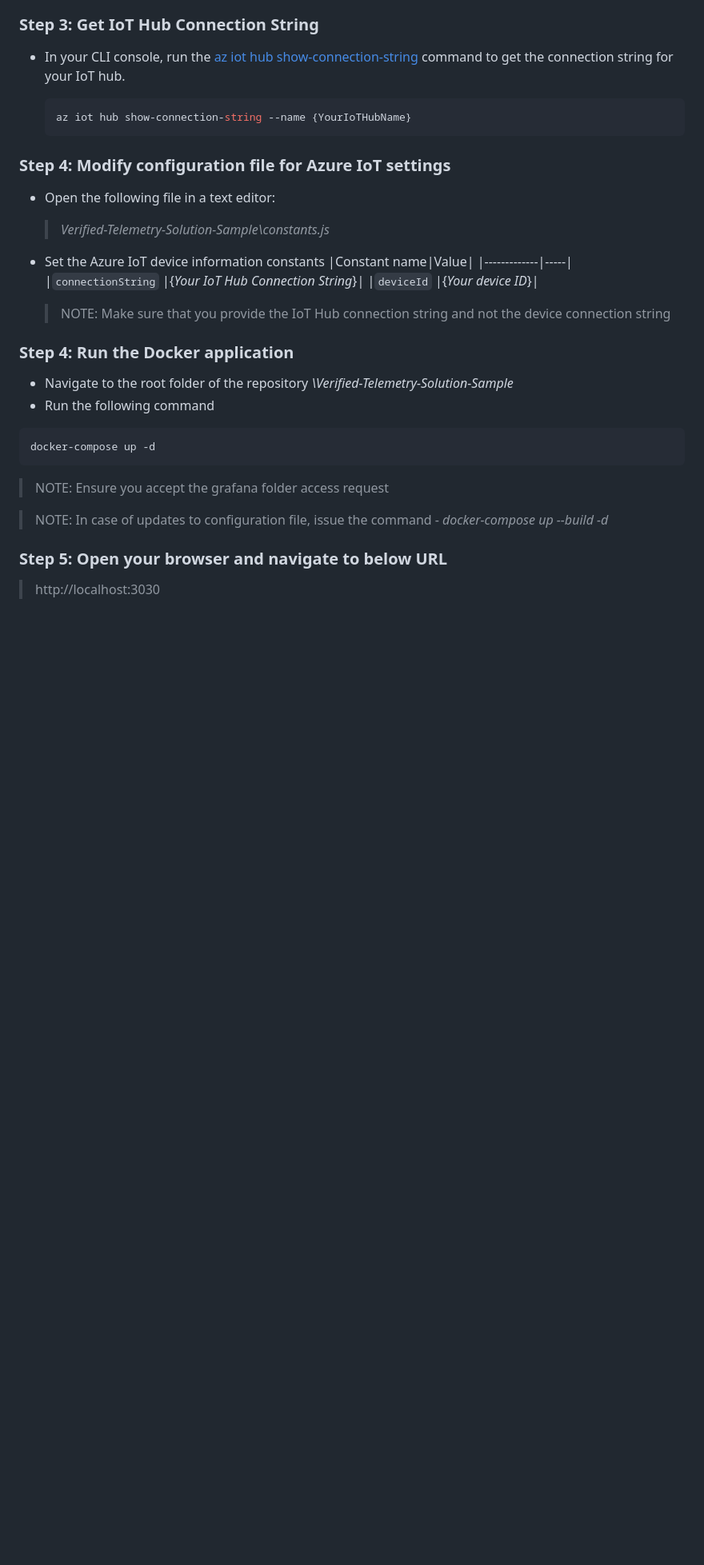
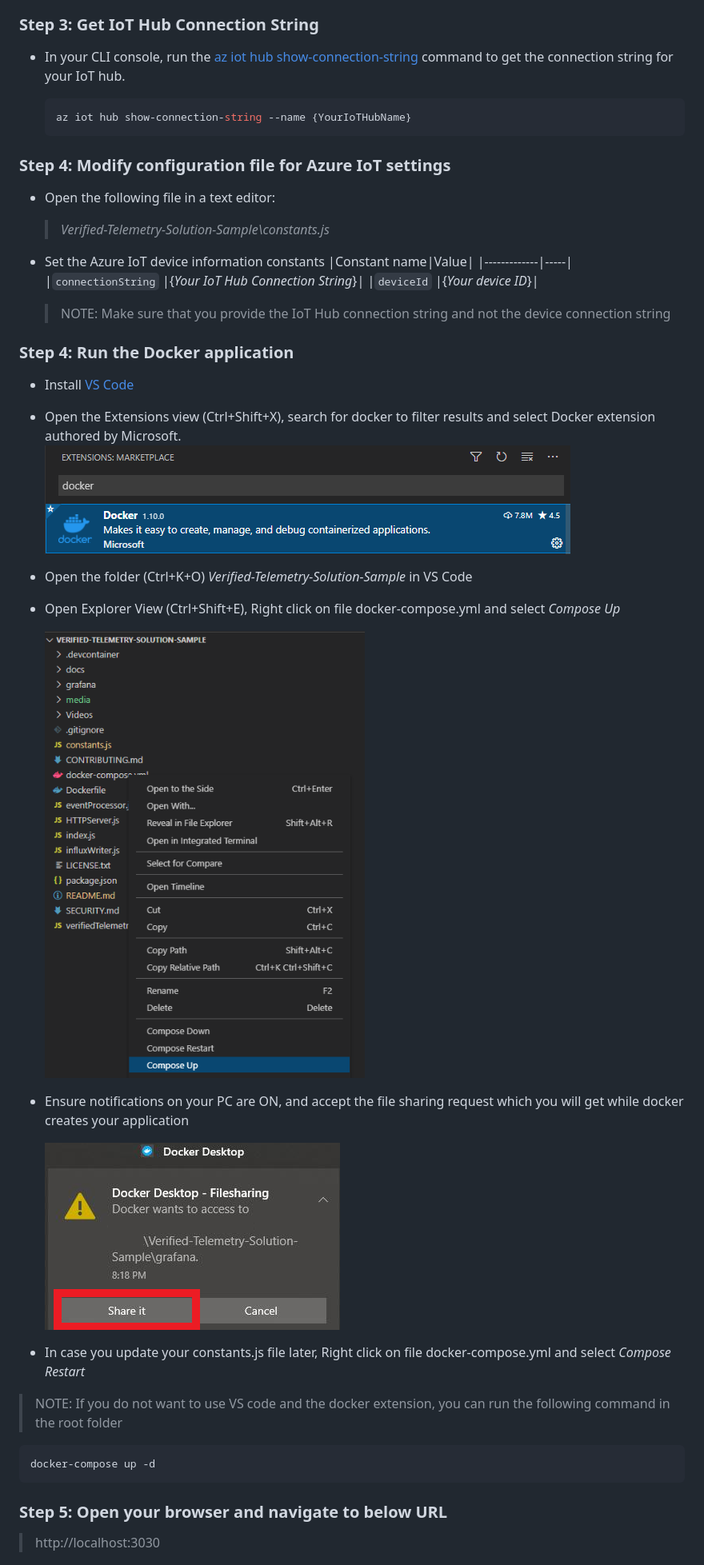
Before and after one commit to Azure/Verified-Telemetry-Solution-Sample, a Markdown page: README.md, the part around the change printed below. Shown: that part at 80% size. GitHub-like rendering; pictures changed too: media/docker-compose.png (added), media/docker-extension.png (added), media/docker-fileaccess.png (added); blank space fills up the shorter version.

Commit message:
update readme for docker build in vscode

````diff
--- a/README.md
+++ b/README.md
@@ -56,14 +56,23 @@ git clone --recursive https://github.com/Azure/Verified-Telemetry-Solution-Sampl
   |`deviceId` |{*Your device ID*}|
   > NOTE: Make sure that you provide the IoT Hub connection string and not the device connection string
 ### Step 4: Run the Docker application
-* Navigate to the root folder of the repository *\Verified-Telemetry-Solution-Sample*
-* Run the following command
-```shell
-docker-compose up -d
-```
-  > NOTE: Ensure you accept the grafana folder access request
+  * Install [VS Code](https://code.visualstudio.com/download)
+  * Open the Extensions view (Ctrl+Shift+X), search for docker to filter results and select Docker extension authored by Microsoft.
+    ![Docker Extension](./media/docker-extension.png)
+  * Open the folder (Ctrl+K+O) *Verified-Telemetry-Solution-Sample* in VS Code
+  * Open Explorer View (Ctrl+Shift+E), Right click on file docker-compose.yml and select *Compose Up*
 
-  > NOTE: In case of updates to configuration file, issue the command - *docker-compose up --build -d*
+    ![Docker Compose](./media/docker-compose.png)
+  * Ensure notifications on your PC are ON, and accept the file sharing request which you will get while docker creates your application
+
+    ![Docker File Access](./media/docker-fileaccess.png)
+  * In case you update your constants.js file later, Right click on file docker-compose.yml and select *Compose Restart*
+
+  > NOTE: If you do not want to use VS code and the docker extension, you can run the following command in the root folder
+
+  ```shell
+  docker-compose up -d
+  ```
 ### Step 5: Open your browser and navigate to below URL
 > http://localhost:3030
 
````
Also changed, not shown: other parts of README.md (+0 -2 lines).
